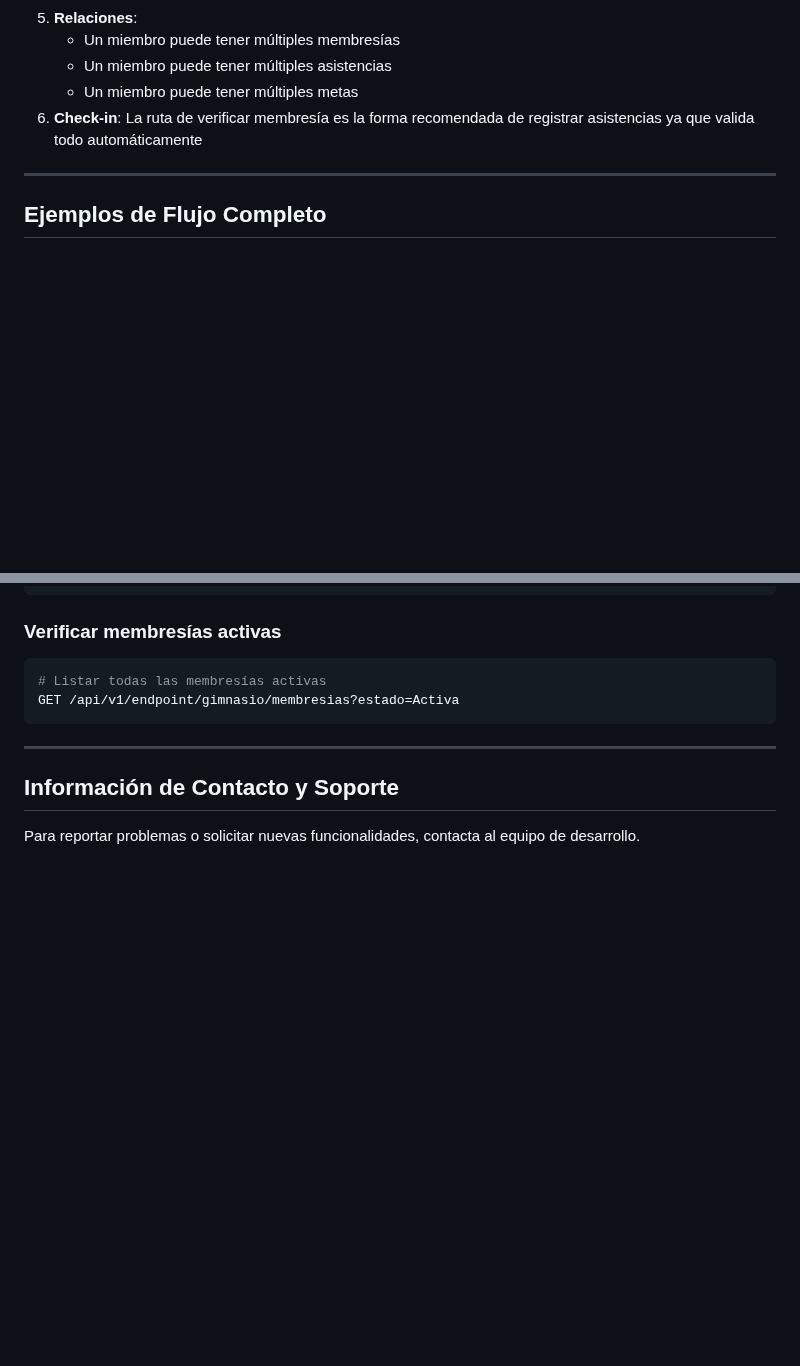
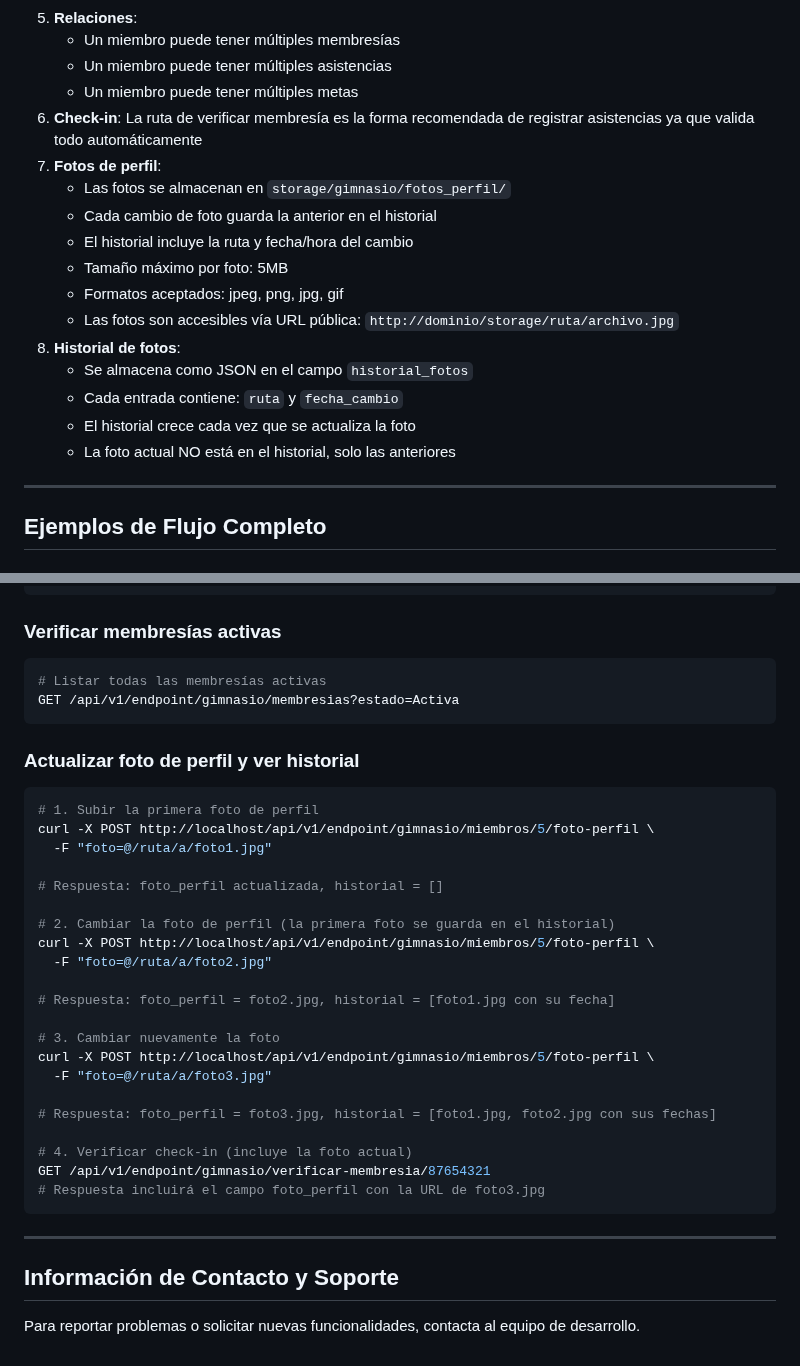
Before and after one commit to fralch/ViajesRoxanaWeb, a Markdown page: docs/gimnasio_api.md, 2 parts joined by grey strips. GitHub-like rendering; blank space fills up the shorter version.

````diff
--- a/docs/gimnasio_api.md
+++ b/docs/gimnasio_api.md
@@ -573,6 +699,18 @@ GET /api/v1/endpoint/gimnasio/verificar-membresia/12345678
    - Un miembro puede tener múltiples asistencias
    - Un miembro puede tener múltiples metas
 6. **Check-in**: La ruta de verificar membresía es la forma recomendada de registrar asistencias ya que valida todo automáticamente
+7. **Fotos de perfil**:
+   - Las fotos se almacenan en `storage/gimnasio/fotos_perfil/`
+   - Cada cambio de foto guarda la anterior en el historial
+   - El historial incluye la ruta y fecha/hora del cambio
+   - Tamaño máximo por foto: 5MB
+   - Formatos aceptados: jpeg, png, jpg, gif
+   - Las fotos son accesibles vía URL pública: `http://dominio/storage/ruta/archivo.jpg`
+8. **Historial de fotos**:
+   - Se almacena como JSON en el campo `historial_fotos`
+   - Cada entrada contiene: `ruta` y `fecha_cambio`
+   - El historial crece cada vez que se actualiza la foto
+   - La foto actual NO está en el historial, solo las anteriores
 
 ---
 
@@ -625,6 +763,32 @@ GET /api/v1/endpoint/gimnasio/asistencias?dni=87654321&fecha_asistencia=2025-01-
 GET /api/v1/endpoint/gimnasio/membresias?estado=Activa
 ```
 
+### Actualizar foto de perfil y ver historial
+
+```bash
+# 1. Subir la primera foto de perfil
+curl -X POST http://localhost/api/v1/endpoint/gimnasio/miembros/5/foto-perfil \
+  -F "foto=@/ruta/a/foto1.jpg"
+
+# Respuesta: foto_perfil actualizada, historial = []
+
+# 2. Cambiar la foto de perfil (la primera foto se guarda en el historial)
+curl -X POST http://localhost/api/v1/endpoint/gimnasio/miembros/5/foto-perfil \
+  -F "foto=@/ruta/a/foto2.jpg"
+
+# Respuesta: foto_perfil = foto2.jpg, historial = [foto1.jpg con su fecha]
+
+# 3. Cambiar nuevamente la foto
+curl -X POST http://localhost/api/v1/endpoint/gimnasio/miembros/5/foto-perfil \
+  -F "foto=@/ruta/a/foto3.jpg"
+
+# Respuesta: foto_perfil = foto3.jpg, historial = [foto1.jpg, foto2.jpg con sus fechas]
+
+# 4. Verificar check-in (incluye la foto actual)
+GET /api/v1/endpoint/gimnasio/verificar-membresia/87654321
+# Respuesta incluirá el campo foto_perfil con la URL de foto3.jpg
+```
+
 ---
 
 ## Información de Contacto y Soporte
````
Also changed, not shown: other parts of docs/gimnasio_api.md (+134 -8 lines).
